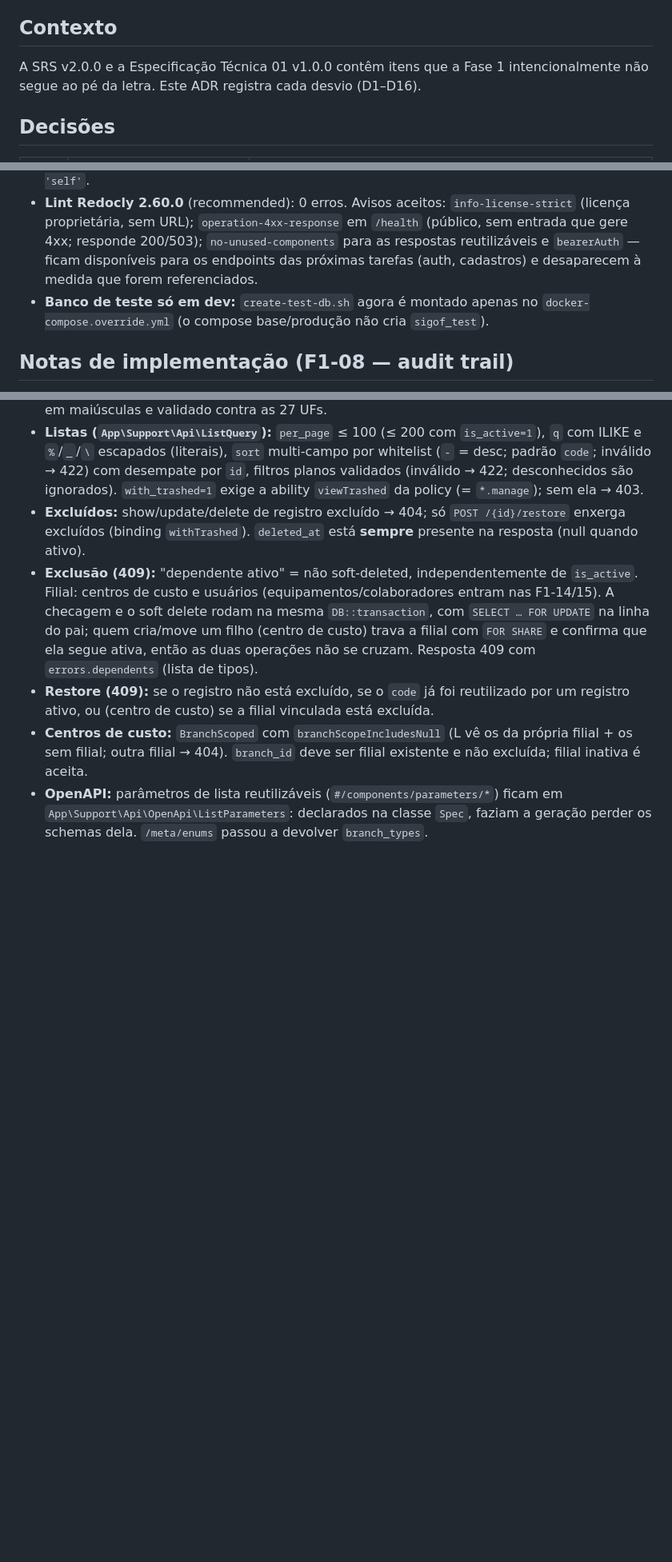
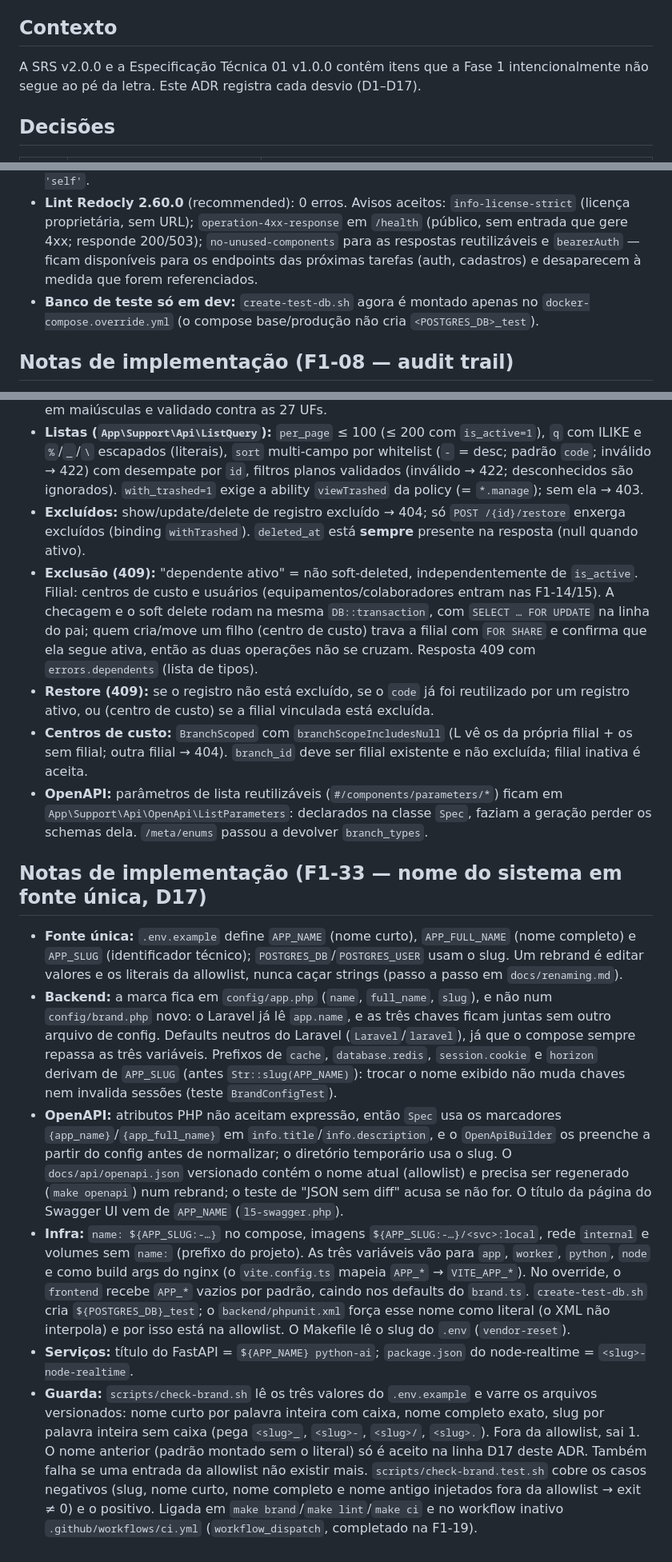
Before and after one commit to ricardodatadev/fleet-management-system-, a Markdown page: docs/adr/0001-desvios-spec.md, 3 parts joined by grey strips. Shown at 80% size. GitHub-like rendering; blank space fills up the shorter version.

```diff
--- a/docs/adr/0001-desvios-spec.md
+++ b/docs/adr/0001-desvios-spec.md
@@ -5,7 +5,7 @@
 
 ## Contexto
 
-A SRS v2.0.0 e a Especificação Técnica 01 v1.0.0 contêm itens que a Fase 1 intencionalmente não segue ao pé da letra. Este ADR registra cada desvio (D1–D16).
+A SRS v2.0.0 e a Especificação Técnica 01 v1.0.0 contêm itens que a Fase 1 intencionalmente não segue ao pé da letra. Este ADR registra cada desvio (D1–D17).
 
 ## Decisões
 
@@ -82,7 +83,7 @@ Pesquisa de 2026-10-08. Versões do backend confirmadas no packagist/`composer s
 - **OpenAPI 3.0.0** gerada por `openapi:generate` (swagger-php 6.12.0 via l5-swagger 11.1.0, atributos PHP) e normalizada (JSON pretty, estável p/ diff) em `docs/api/openapi.json`. Servidor `/api/v1`, `bearerAuth` (http bearer), schemas `Envelope, Pagination, ErrorEnvelope, ValidationErrorEnvelope` e respostas reutilizáveis (`Unauthenticated, Forbidden, NotFound, Conflict, ValidationError, TooManyRequests, ServerError`). O arquivo é copiado para a imagem do app (`/var/www/docs/api`) e, em dev, `./docs` é montado no override para o gerador gravar no repositório.
 - **Swagger UI** (`/api/documentation`, `/api/documentation/spec[/asset/*]`) só é registrado com `L5_SWAGGER_ENABLED=true` (config condicional → com `false` as rotas não existem, 404 no envelope). A UI serve o JSON versionado. No nginx o `location ^~ /api/documentation` com CSP própria (`script-src/style-src 'self' 'unsafe-inline'`, `img-src 'self' data:`) só é incluído pelo entrypoint `40-swagger.sh` quando a variável é true; `/` e o restante da API mantêm `default-src 'self'`.
 - **Lint Redocly 2.60.0** (recommended): 0 erros. Avisos aceitos: `info-license-strict` (licença proprietária, sem URL); `operation-4xx-response` em `/health` (público, sem entrada que gere 4xx; responde 200/503); `no-unused-components` para as respostas reutilizáveis e `bearerAuth` — ficam disponíveis para os endpoints das próximas tarefas (auth, cadastros) e desaparecem à medida que forem referenciados.
-- **Banco de teste só em dev:** `create-test-db.sh` agora é montado apenas no `docker-compose.override.yml` (o compose base/produção não cria `sigof_test`).
+- **Banco de teste só em dev:** `create-test-db.sh` agora é montado apenas no `docker-compose.override.yml` (o compose base/produção não cria `<POSTGRES_DB>_test`).
 
 ## Notas de implementação (F1-08 — audit trail)
 
@@ -122,3 +123,12 @@ Pesquisa de 2026-10-08. Versões do backend confirmadas no packagist/`composer s
 - **Restore (409):** se o registro não está excluído, se o `code` já foi reutilizado por um registro ativo, ou (centro de custo) se a filial vinculada está excluída.
 - **Centros de custo:** `BranchScoped` com `branchScopeIncludesNull` (L vê os da própria filial + os sem filial; outra filial → 404). `branch_id` deve ser filial existente e não excluída; filial inativa é aceita.
 - **OpenAPI:** parâmetros de lista reutilizáveis (`#/components/parameters/*`) ficam em `App\Support\Api\OpenApi\ListParameters`: declarados na classe `Spec`, faziam a geração perder os schemas dela. `/meta/enums` passou a devolver `branch_types`.
+
+## Notas de implementação (F1-33 — nome do sistema em fonte única, D17)
+
+- **Fonte única:** `.env.example` define `APP_NAME` (nome curto), `APP_FULL_NAME` (nome completo) e `APP_SLUG` (identificador técnico); `POSTGRES_DB`/`POSTGRES_USER` usam o slug. Um rebrand é editar valores e os literais da allowlist, nunca caçar strings (passo a passo em `docs/renaming.md`).
+- **Backend:** a marca fica em `config/app.php` (`name`, `full_name`, `slug`), e não num `config/brand.php` novo: o Laravel já lê `app.name`, e as três chaves ficam juntas sem outro arquivo de config. Defaults neutros do Laravel (`Laravel`/`laravel`), já que o compose sempre repassa as três variáveis. Prefixos de `cache`, `database.redis`, `session.cookie` e `horizon` derivam de `APP_SLUG` (antes `Str::slug(APP_NAME)`): trocar o nome exibido não muda chaves nem invalida sessões (teste `BrandConfigTest`).
+- **OpenAPI:** atributos PHP não aceitam expressão, então `Spec` usa os marcadores `{app_name}`/`{app_full_name}` em `info.title`/`info.description`, e o `OpenApiBuilder` os preenche a partir do config antes de normalizar; o diretório temporário usa o slug. O `docs/api/openapi.json` versionado contém o nome atual (allowlist) e precisa ser regenerado (`make openapi`) num rebrand; o teste de "JSON sem diff" acusa se não for. O título da página do Swagger UI vem de `APP_NAME` (`l5-swagger.php`).
+- **Infra:** `name: ${APP_SLUG:-…}` no compose, imagens `${APP_SLUG:-…}/<svc>:local`, rede `internal` e volumes sem `name:` (prefixo do projeto). As três variáveis vão para `app`, `worker`, `python`, `node` e como build args do nginx (o `vite.config.ts` mapeia `APP_*` → `VITE_APP_*`). No override, o `frontend` recebe `APP_*` vazios por padrão, caindo nos defaults do `brand.ts`. `create-test-db.sh` cria `${POSTGRES_DB}_test`; o `backend/phpunit.xml` força esse nome como literal (o XML não interpola) e por isso está na allowlist. O Makefile lê o slug do `.env` (`vendor-reset`).
+- **Serviços:** título do FastAPI = `${APP_NAME} python-ai`; `package.json` do node-realtime = `<slug>-node-realtime`.
+- **Guarda:** `scripts/check-brand.sh` lê os três valores do `.env.example` e varre os arquivos versionados: nome curto por palavra inteira com caixa, nome completo exato, slug por palavra inteira sem caixa (pega `<slug>_`, `<slug>-`, `<slug>/`, `<slug>.`). Fora da allowlist, sai 1. O nome anterior (padrão montado sem o literal) só é aceito na linha D17 deste ADR. Também falha se uma entrada da allowlist não existir mais. `scripts/check-brand.test.sh` cobre os casos negativos (slug, nome curto, nome completo e nome antigo injetados fora da allowlist → exit ≠ 0) e o positivo. Ligada em `make brand`/`make lint`/`make ci` e no workflow inativo `.github/workflows/ci.yml` (`workflow_dispatch`, completado na F1-19).
```
Also changed, not shown: other parts of docs/adr/0001-desvios-spec.md (+7 -6 lines), README.md (+9 -5 lines), docs/renaming.md (added, +75 -0 lines).
